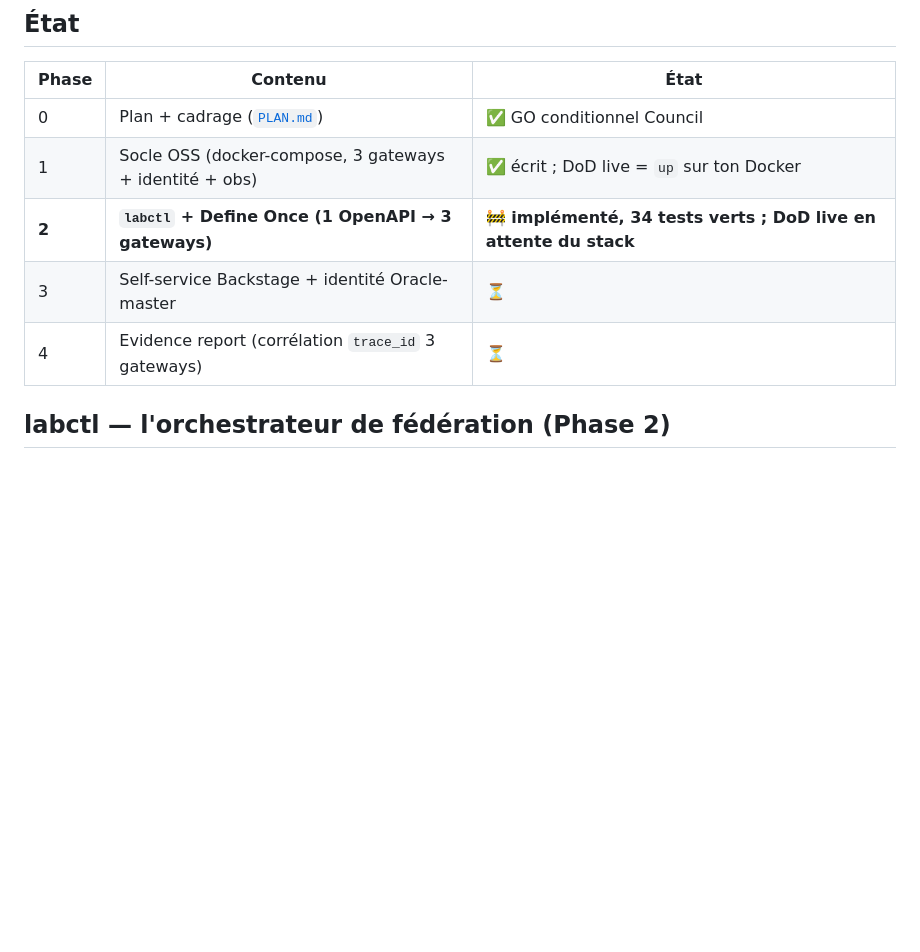
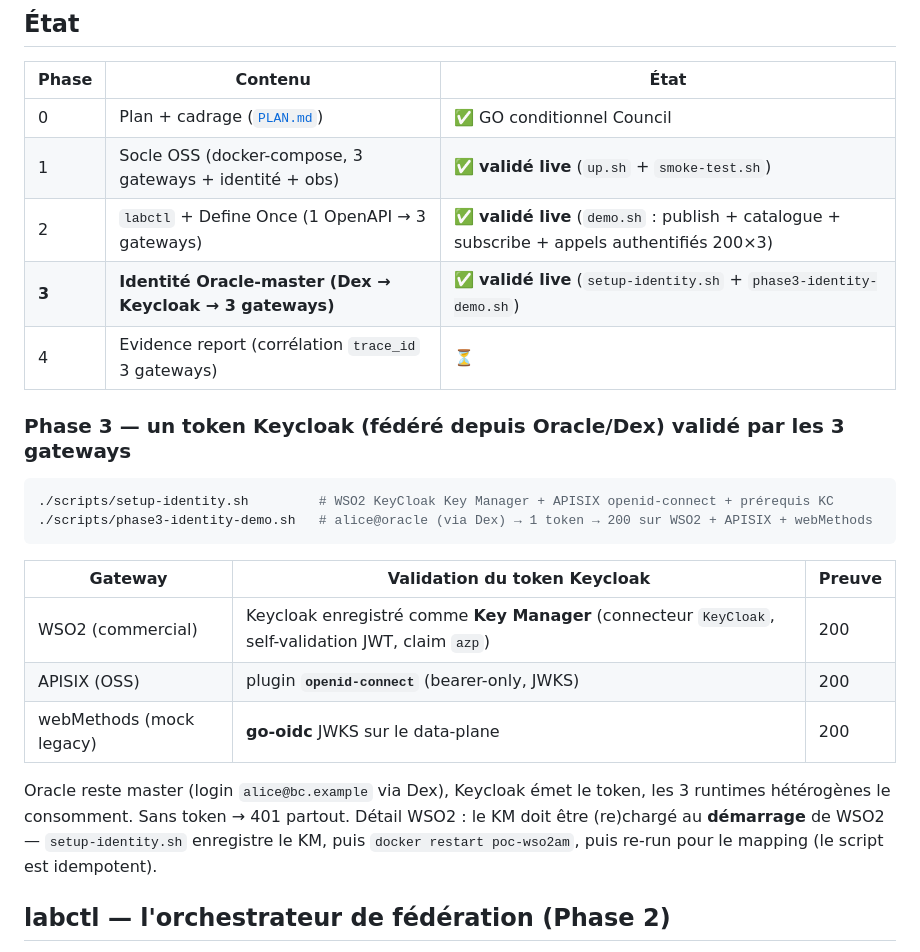
Before and after one commit to stoa-platform/stoa-labs, a Markdown page: poc-control-plane-federation/README.md, the part around the change. Rendered like a GitHub page; blank space fills up the shorter version.

Commit message:
docs(poc): README — phases 1-3 validées live + section identité Phase 3
Co-Authored-By: Claude Opus 4.8 (1M context) <noreply@anthropic.com>

````diff
--- a/poc-control-plane-federation/README.md
+++ b/poc-control-plane-federation/README.md
@@ -11,10 +11,25 @@ Démonstrateur : **un control plane assemblé sur briques OSS fédère 3 gateway
 | Phase | Contenu | État |
 |-------|---------|------|
 | 0 | Plan + cadrage ([`PLAN.md`](./PLAN.md)) | ✅ GO conditionnel Council |
-| 1 | Socle OSS (docker-compose, 3 gateways + identité + obs) | ✅ écrit ; DoD live = `up` sur ton Docker |
-| **2** | **`labctl` + Define Once (1 OpenAPI → 3 gateways)** | **🚧 implémenté, 34 tests verts ; DoD live en attente du stack** |
-| 3 | Self-service Backstage + identité Oracle-master | ⏳ |
+| 1 | Socle OSS (docker-compose, 3 gateways + identité + obs) | ✅ **validé live** (`up.sh` + `smoke-test.sh`) |
+| 2 | `labctl` + Define Once (1 OpenAPI → 3 gateways) | ✅ **validé live** (`demo.sh` : publish + catalogue + subscribe + appels authentifiés 200×3) |
+| **3** | **Identité Oracle-master (Dex → Keycloak → 3 gateways)** | ✅ **validé live** (`setup-identity.sh` + `phase3-identity-demo.sh`) |
 | 4 | Evidence report (corrélation `trace_id` 3 gateways) | ⏳ |
+
+### Phase 3 — un token Keycloak (fédéré depuis Oracle/Dex) validé par les 3 gateways
+
+```bash
+./scripts/setup-identity.sh         # WSO2 KeyCloak Key Manager + APISIX openid-connect + prérequis KC
+./scripts/phase3-identity-demo.sh   # alice@oracle (via Dex) → 1 token → 200 sur WSO2 + APISIX + webMethods
+```
+
+| Gateway | Validation du token Keycloak | Preuve |
+|---------|------------------------------|--------|
+| WSO2 (commercial) | Keycloak enregistré comme **Key Manager** (connecteur `KeyCloak`, self-validation JWT, claim `azp`) | 200 |
+| APISIX (OSS) | plugin **`openid-connect`** (bearer-only, JWKS) | 200 |
+| webMethods (mock legacy) | **go-oidc** JWKS sur le data-plane | 200 |
+
+Oracle reste master (login `alice@bc.example` via Dex), Keycloak émet le token, les 3 runtimes hétérogènes le consomment. Sans token → 401 partout. Détail WSO2 : le KM doit être (re)chargé au **démarrage** de WSO2 — `setup-identity.sh` enregistre le KM, puis `docker restart poc-wso2am`, puis re-run pour le mapping (le script est idempotent).
 
 ## labctl — l'orchestrateur de fédération (Phase 2)
 
````
